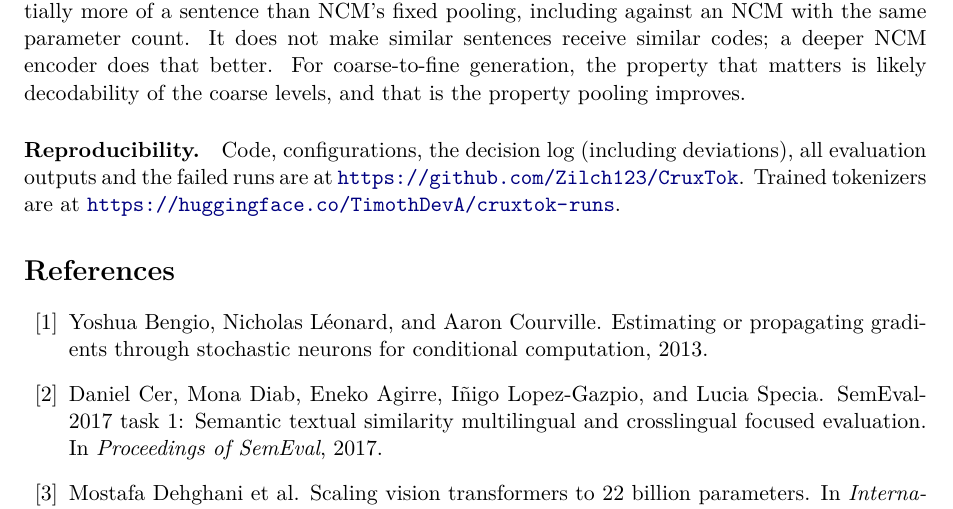
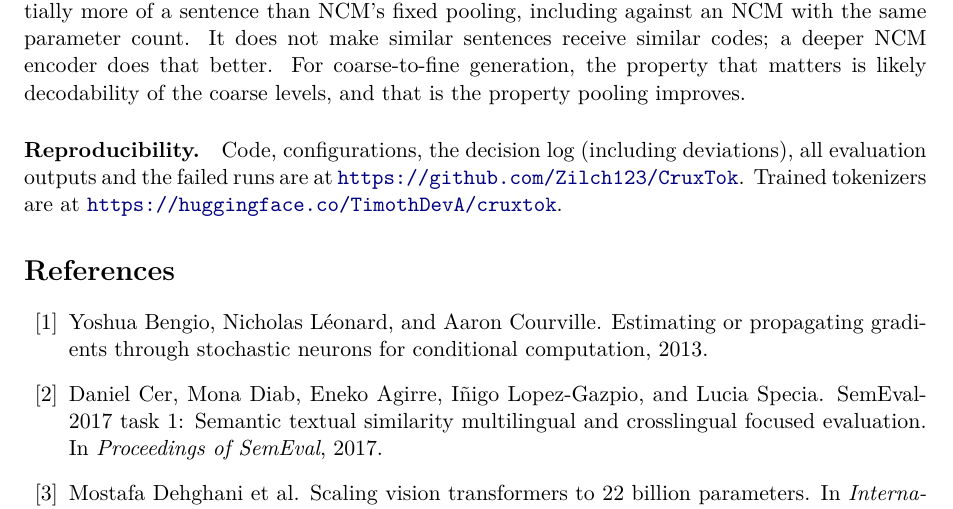
Before and after one commit to Zilch123/CruxTok, a LaTeX paper (paper/main.tex): part of page 6 of 7, cut so that both start at the same text. Compiled offline with pdfLaTeX.

Commit message:
Link the public Hugging Face repo TimothDevA/cruxtok

```diff
--- a/paper/main.tex
+++ b/paper/main.tex
@@ -204,7 +204,7 @@ The study uses one dataset of single-sentence summaries, a 48-token window and a
 \section{Conclusion}
 Learned-query pooling makes the first four codes of a residual text tokenizer recover substantially more of a sentence than NCM's fixed pooling, including against an NCM with the same parameter count. It does not make similar sentences receive similar codes; a deeper NCM encoder does that better. For coarse-to-fine generation, the property that matters is likely decodability of the coarse levels, and that is the property pooling improves.
 
-\paragraph{Reproducibility.} Code, configurations, the decision log (including deviations), all evaluation outputs and the failed runs are at \url{https://github.com/Zilch123/CruxTok}. Trained tokenizers are at \url{https://huggingface.co/TimothDevA/cruxtok-runs}.
+\paragraph{Reproducibility.} Code, configurations, the decision log (including deviations), all evaluation outputs and the failed runs are at \url{https://github.com/Zilch123/CruxTok}. Trained tokenizers are at \url{https://huggingface.co/TimothDevA/cruxtok}.
 
 \bibliographystyle{plainnat}
 \bibliography{references}
```
Also changed, not shown: README.md, paper/main.pdf.
